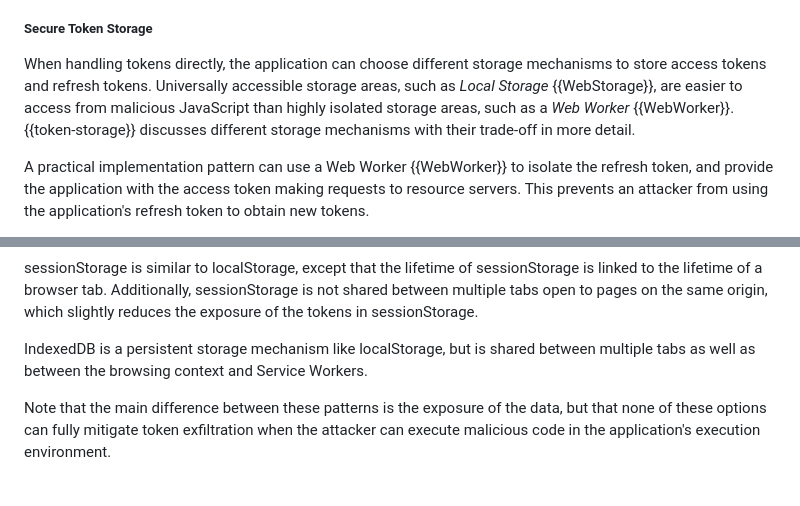
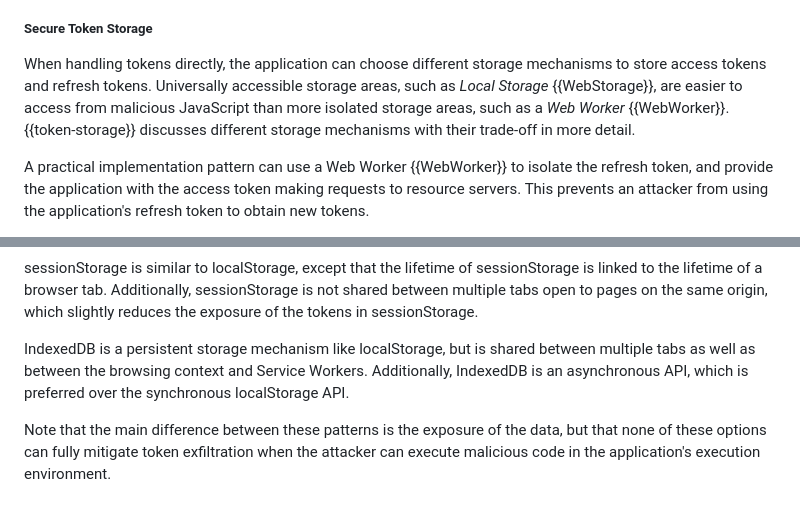
Before and after one commit to oauth-wg/oauth-browser-based-apps, a Markdown page: draft-ietf-oauth-browser-based-apps.md, 2 parts joined by grey strips. Rendered like a GitHub page.

Commit message:
Addressed comments Martin Thomson

```diff
--- a/draft-ietf-oauth-browser-based-apps.md
+++ b/draft-ietf-oauth-browser-based-apps.md
@@ -930,7 +930,7 @@ While this architecture is inherently vulnerable to malicious JavaScript code, t
 
 ##### Secure Token Storage
 
-When handling tokens directly, the application can choose different storage mechanisms to store access tokens and refresh tokens. Universally accessible storage areas, such as *Local Storage* {{WebStorage}}, are easier to access from malicious JavaScript than highly isolated storage areas, such as a *Web Worker* {{WebWorker}}. {{token-storage}} discusses different storage mechanisms with their trade-off in more detail.
+When handling tokens directly, the application can choose different storage mechanisms to store access tokens and refresh tokens. Universally accessible storage areas, such as *Local Storage* {{WebStorage}}, are easier to access from malicious JavaScript than more isolated storage areas, such as a *Web Worker* {{WebWorker}}. {{token-storage}} discusses different storage mechanisms with their trade-off in more detail.
 
 A practical implementation pattern can use a Web Worker {{WebWorker}} to isolate the refresh token, and provide the application with the access token making requests to resource servers. This prevents an attacker from using the application's refresh token to obtain new tokens.
 
@@ -1259,7 +1259,7 @@ localStorage persists between page reloads as well as is shared across all tabs.
 
 sessionStorage is similar to localStorage, except that the lifetime of sessionStorage is linked to the lifetime of a browser tab. Additionally, sessionStorage is not shared between multiple tabs open to pages on the same origin, which slightly reduces the exposure of the tokens in sessionStorage.
 
-IndexedDB is a persistent storage mechanism like localStorage, but is shared between multiple tabs as well as between the browsing context and Service Workers.
+IndexedDB is a persistent storage mechanism like localStorage, but is shared between multiple tabs as well as between the browsing context and Service Workers. Additionally, IndexedDB is an asynchronous API, which is preferred over the synchronous localStorage API.
 
 Note that the main difference between these patterns is the exposure of the data, but that none of these options can fully mitigate token exfiltration when the attacker can execute malicious code in the application's execution environment.
 
```
